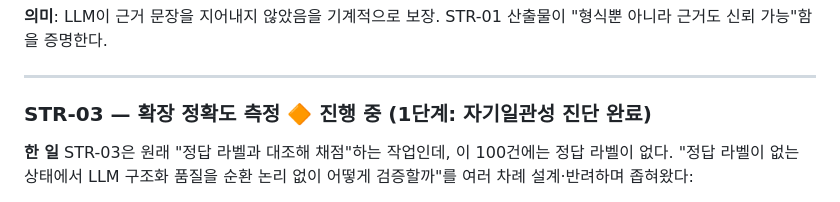
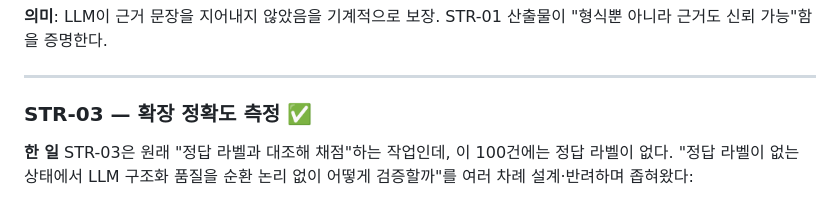
Before and after one commit to jayjoo21/vehicle-defect-agent, a Markdown page: docs/STR_트랙_정리.md, the part around the change. Drawn GitHub-style.

```diff
--- a/docs/STR_트랙_정리.md
+++ b/docs/STR_트랙_정리.md
@@ -96,7 +96,7 @@ NHTSA 소비자 신고(자유 텍스트)를 LLM으로 정형 데이터(JSON)로
 
 ---
 
-### STR-03 — 확장 정확도 측정  🔶 진행 중 (1단계: 자기일관성 진단 완료)
+### STR-03 — 확장 정확도 측정  ✅
 
 **한 일**
 STR-03은 원래 "정답 라벨과 대조해 채점"하는 작업인데, 이 100건에는 정답 라벨이 없다. "정답 라벨이 없는 상태에서 LLM 구조화 품질을 순환 논리 없이 어떻게 검증할까"를 여러 차례 설계·반려하며 좁혀왔다:
```
